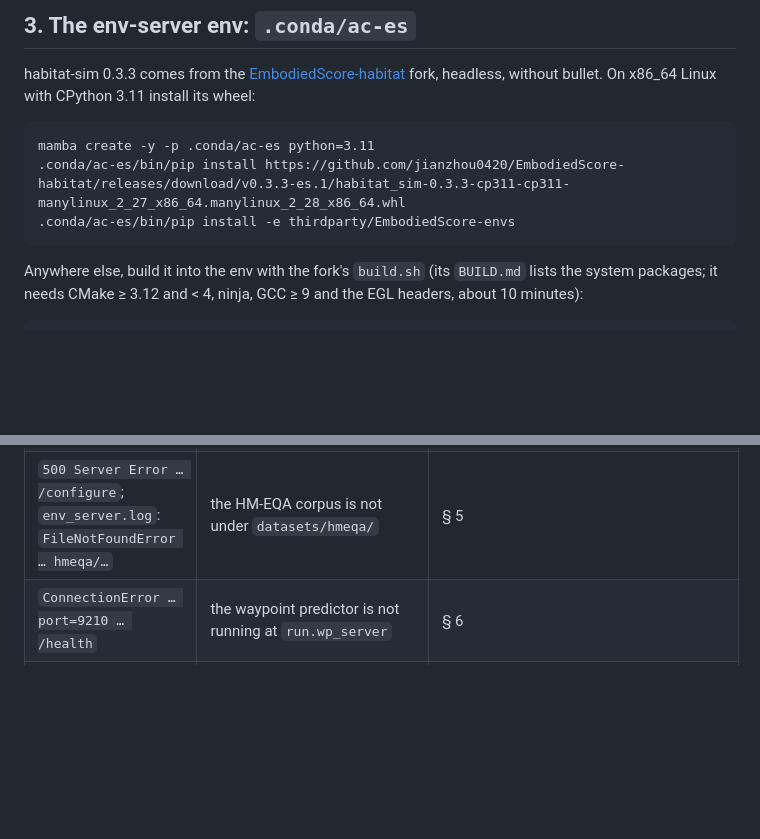
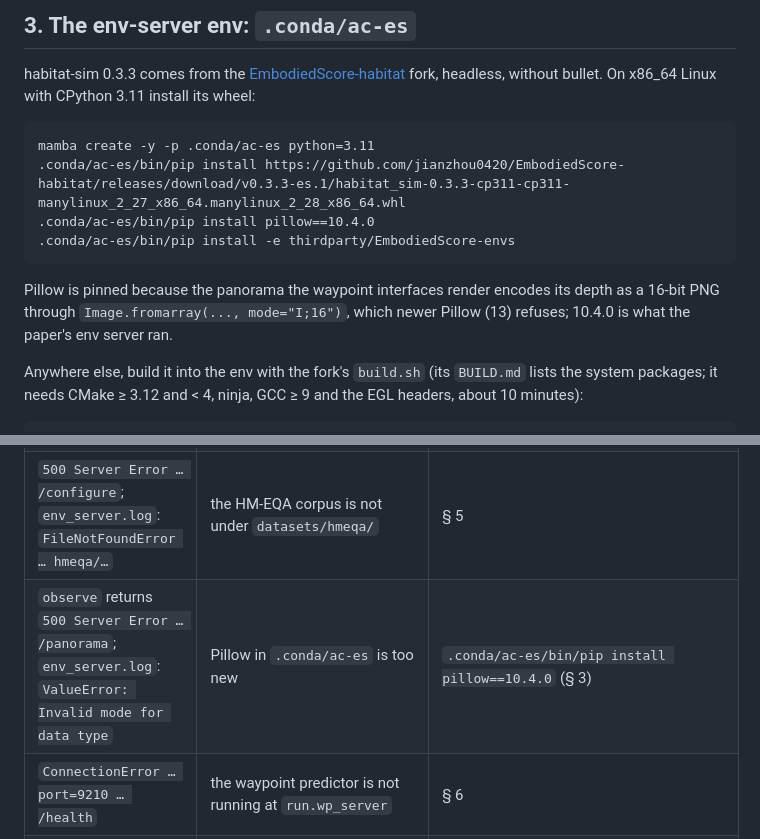
Before and after one commit to jianzhou0420/MIP, a Markdown page: INSTALL.md, 2 parts joined by grey strips. GitHub-like rendering; blank space fills up the shorter version.

Commit message:
docs(install): pin Pillow 10.4.0 in the env-server env
The wheel route left Pillow unpinned and got 13.0.0, which refuses Image.fromarray(..., mode="I;16"):
the panorama of the Waypoint / Hybrid interfaces then fails with a 500 from /panorama. 10.4.0 is what
the paper's env server ran (and what the build route already pins). Troubleshooting row added.

Co-Authored-By: Claude Opus 5.5 <noreply@anthropic.com>

````diff
--- a/INSTALL.md
+++ b/INSTALL.md
@@ -44,8 +44,13 @@ without bullet. On x86_64 Linux with CPython 3.11 install its wheel:
 ```
 mamba create -y -p .conda/ac-es python=3.11
 .conda/ac-es/bin/pip install https://github.com/jianzhou0420/EmbodiedScore-habitat/releases/download/v0.3.3-es.1/habitat_sim-0.3.3-cp311-cp311-manylinux_2_27_x86_64.manylinux_2_28_x86_64.whl
+.conda/ac-es/bin/pip install pillow==10.4.0
 .conda/ac-es/bin/pip install -e thirdparty/EmbodiedScore-envs
 ```
+
+Pillow is pinned because the panorama the waypoint interfaces render encodes its depth as a 16-bit
+PNG through `Image.fromarray(..., mode="I;16")`, which newer Pillow (13) refuses; 10.4.0 is what the
+paper's env server ran.
 
 Anywhere else, build it into the env with the fork's `build.sh` (its `BUILD.md` lists the system
 packages; it needs CMake ≥ 3.12 and < 4, ninja, GCC ≥ 9 and the EGL headers, about 10 minutes):
@@ -181,6 +186,7 @@ needs `codex` on PATH); step 3 the login. Steps 1 and 2 end with `distance_to_go
 | `libEGL.so.1` / `EGL context` errors | no graphics driver; in docker, the graphics capability is missing | install the driver; in docker set `NVIDIA_DRIVER_CAPABILITIES=graphics` |
 | `500 Server Error … /configure`; `env_server.log`: `No Stage Attributes exists for requested scene` | the HM3D scene or its `scene_dataset_config.json` is not under `scenes/hm3d/` | § 5 |
 | `500 Server Error … /configure`; `env_server.log`: `FileNotFoundError … hmeqa/…` | the HM-EQA corpus is not under `datasets/hmeqa/` | § 5 |
+| `observe` returns `500 Server Error … /panorama`; `env_server.log`: `ValueError: Invalid mode for data type` | Pillow in `.conda/ac-es` is too new | `.conda/ac-es/bin/pip install pillow==10.4.0` (§ 3) |
 | `ConnectionError … port=9210 … /health` | the waypoint predictor is not running at `run.wp_server` | § 6 |
 | predictor `server.py`: `sha256 …, expected …` | a checkpoint download was cut short or is another file | download it again (§ 6) |
 | `env_server.log`: `SlamDied: slam_server closed its stdout (the container died)` | docker not runnable by your user, or no `mip/orbslam3` image | `docker run --rm mip/orbslam3:latest true`; § 6 |
````
